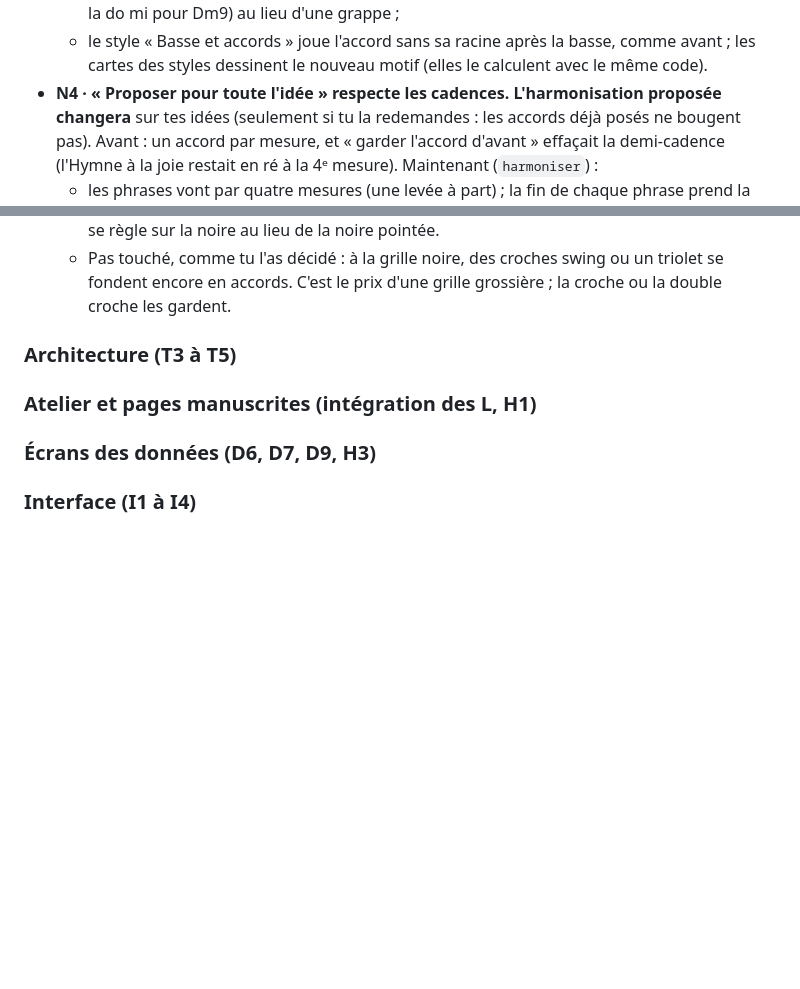
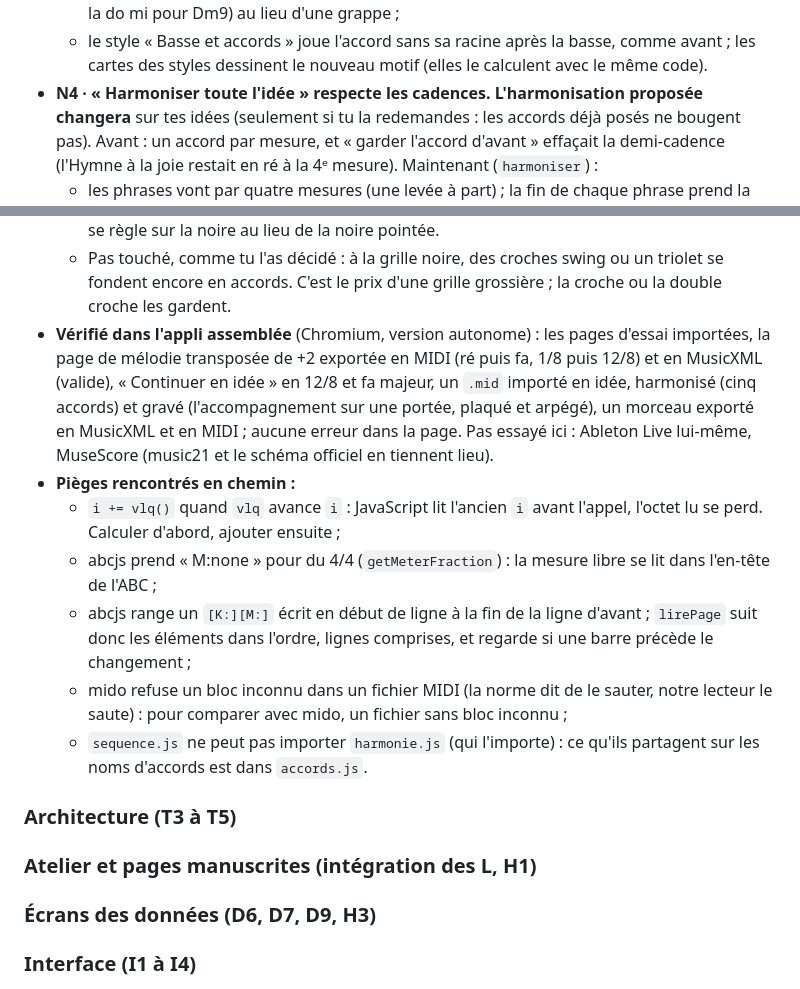
Before and after one commit to adrienvada/Musique, a Markdown page: docs/PROPOSITIONS.md, 2 parts joined by grey strips. GitHub-like rendering; blank space fills up the shorter version.

Commit message:
Propositions (notation) : l'essai dans l'appli assemblée, les pièges rencontrés
L'essai de bout en bout dans Chromium (version autonome) et ce qu'il a
couvert ; ce qui n'a pas pu l'être (Live, MuseScore). Les pièges trouvés
en chemin (i += vlq(), M:none lu en 4/4 par abcjs, [K:][M:] de début de
ligne, mido et les blocs inconnus, le cycle évité par accords.js). Le
bouton d'harmonisation s'appelle « Harmoniser toute l'idée ».

Co-Authored-By: Claude Opus 5.5 <noreply@anthropic.com>
Claude-Session: https://claude.ai/code/session_01Medt1rrmEJujm1DfN1WEFH

```diff
--- a/docs/PROPOSITIONS.md
+++ b/docs/PROPOSITIONS.md
@@ -606,7 +606,7 @@ Chaque lot dit ce qu'il a changé et pourquoi, avec les repères du rapport.
   - le style « Basse et accords » joue l'accord sans sa racine après la
     basse, comme avant ; les cartes des styles dessinent le nouveau motif
     (elles le calculent avec le même code).
-- **N4 · « Proposer pour toute l'idée » respecte les cadences.**
+- **N4 · « Harmoniser toute l'idée » respecte les cadences.**
   **L'harmonisation proposée changera** sur tes idées (seulement si tu la
   redemandes : les accords déjà posés ne bougent pas). Avant : un accord par
   mesure, et « garder l'accord d'avant » effaçait la demi-cadence (l'Hymne
@@ -755,6 +755,27 @@ Chaque lot dit ce qu'il a changé et pourquoi, avec les repères du rapport.
   - Pas touché, comme tu l'as décidé : à la grille noire, des croches swing
     ou un triolet se fondent encore en accords. C'est le prix d'une grille
     grossière ; la croche ou la double croche les gardent.
+- **Vérifié dans l'appli assemblée** (Chromium, version autonome) : les
+  pages d'essai importées, la page de mélodie transposée de +2 exportée en
+  MIDI (ré puis fa, 1/8 puis 12/8) et en MusicXML (valide), « Continuer en
+  idée » en 12/8 et fa majeur, un `.mid` importé en idée, harmonisé (cinq
+  accords) et gravé (l'accompagnement sur une portée, plaqué et arpégé),
+  un morceau exporté en MusicXML et en MIDI ; aucune erreur dans la page.
+  Pas essayé ici : Ableton Live lui-même, MuseScore (music21 et le schéma
+  officiel en tiennent lieu).
+- **Pièges rencontrés en chemin :**
+  - `i += vlq()` quand `vlq` avance `i` : JavaScript lit l'ancien `i`
+    avant l'appel, l'octet lu se perd. Calculer d'abord, ajouter ensuite ;
+  - abcjs prend « M:none » pour du 4/4 (`getMeterFraction`) : la mesure
+    libre se lit dans l'en-tête de l'ABC ;
+  - abcjs range un `[K:][M:]` écrit en début de ligne à la fin de la ligne
+    d'avant ; `lirePage` suit donc les éléments dans l'ordre, lignes
+    comprises, et regarde si une barre précède le changement ;
+  - mido refuse un bloc inconnu dans un fichier MIDI (la norme dit de le
+    sauter, notre lecteur le saute) : pour comparer avec mido, un fichier
+    sans bloc inconnu ;
+  - `sequence.js` ne peut pas importer `harmonie.js` (qui l'importe) : ce
+    qu'ils partagent sur les noms d'accords est dans `accords.js`.
 
 ### Architecture (T3 à T5)
 
```
